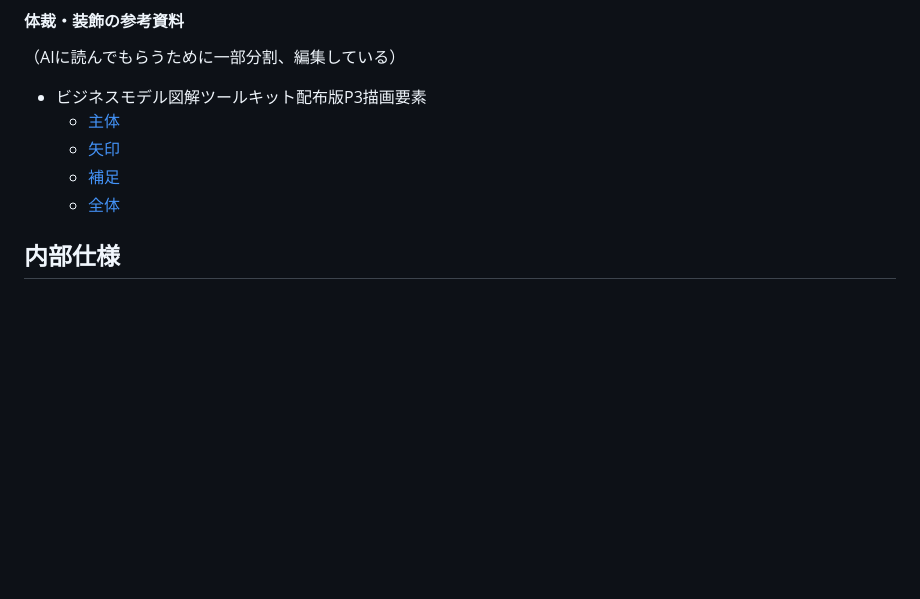
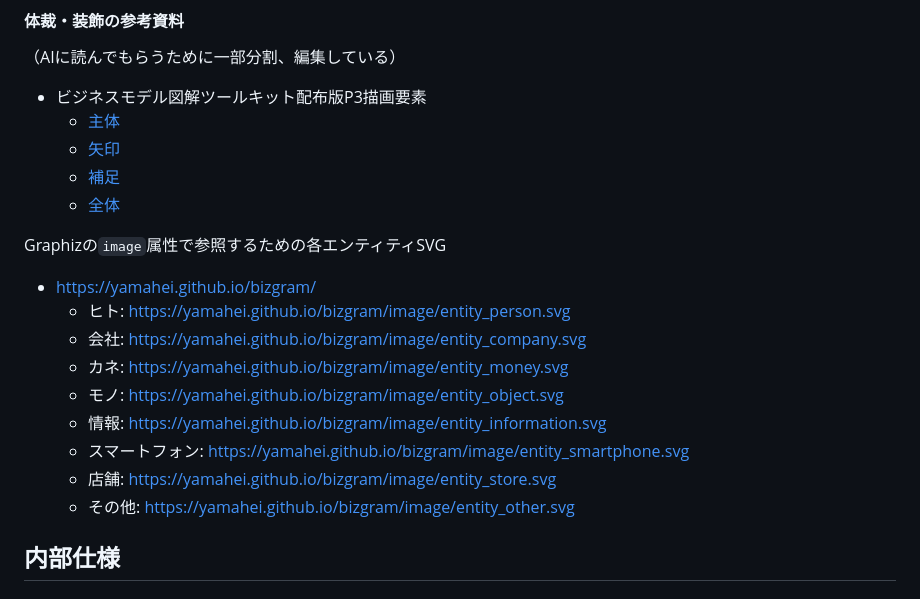
Before and after one commit to yamahei/bizgram, a Markdown page: specification.md, the part around the change. Drawn GitHub-style; blank space fills up the shorter version.

Commit message:
仕様にSVGのURLを明記

```diff
--- a/specification.md
+++ b/specification.md
@@ -189,6 +189,17 @@ end
   - [補足](./ビジネスモデル図解ツールキット配布版P3描画要素/ビジネスモデル図解ツールキット配布版P3描画要素_部分抽出_補足.svg)
   - [全体](./ビジネスモデル図解ツールキット配布版P3描画要素/ビジネスモデル図解ツールキット配布版P3描画要素_部分抽出_全体.svg)
 
+Graphizの`image`属性で参照するための各エンティティSVG
+
+- https://yamahei.github.io/bizgram/
+  - ヒト: https://yamahei.github.io/bizgram/image/entity_person.svg
+  - 会社: https://yamahei.github.io/bizgram/image/entity_company.svg
+  - カネ: https://yamahei.github.io/bizgram/image/entity_money.svg
+  - モノ: https://yamahei.github.io/bizgram/image/entity_object.svg
+  - 情報: https://yamahei.github.io/bizgram/image/entity_information.svg
+  - スマートフォン: https://yamahei.github.io/bizgram/image/entity_smartphone.svg
+  - 店舗: https://yamahei.github.io/bizgram/image/entity_store.svg
+  - その他: https://yamahei.github.io/bizgram/image/entity_other.svg
 
 内部仕様
 --------
```
